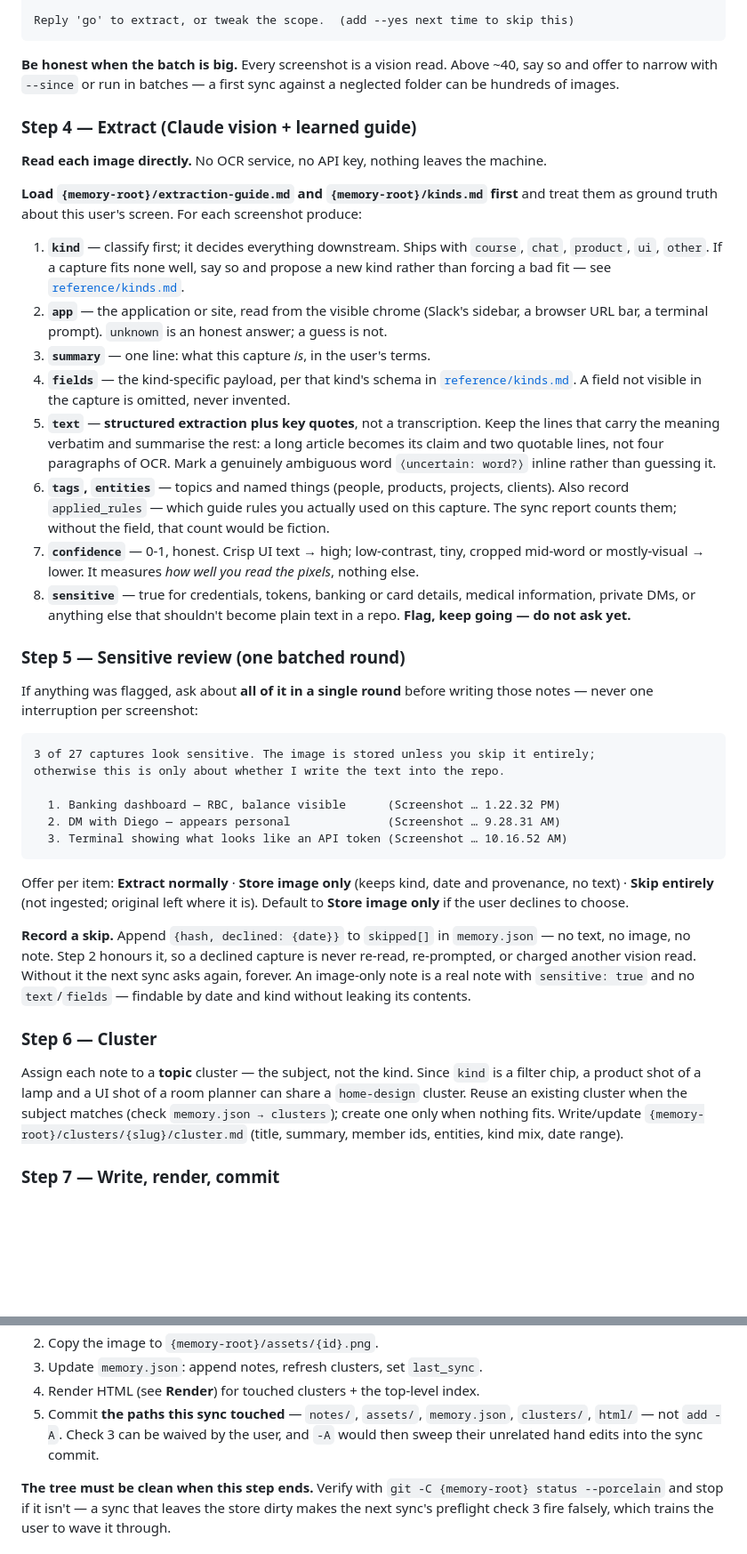
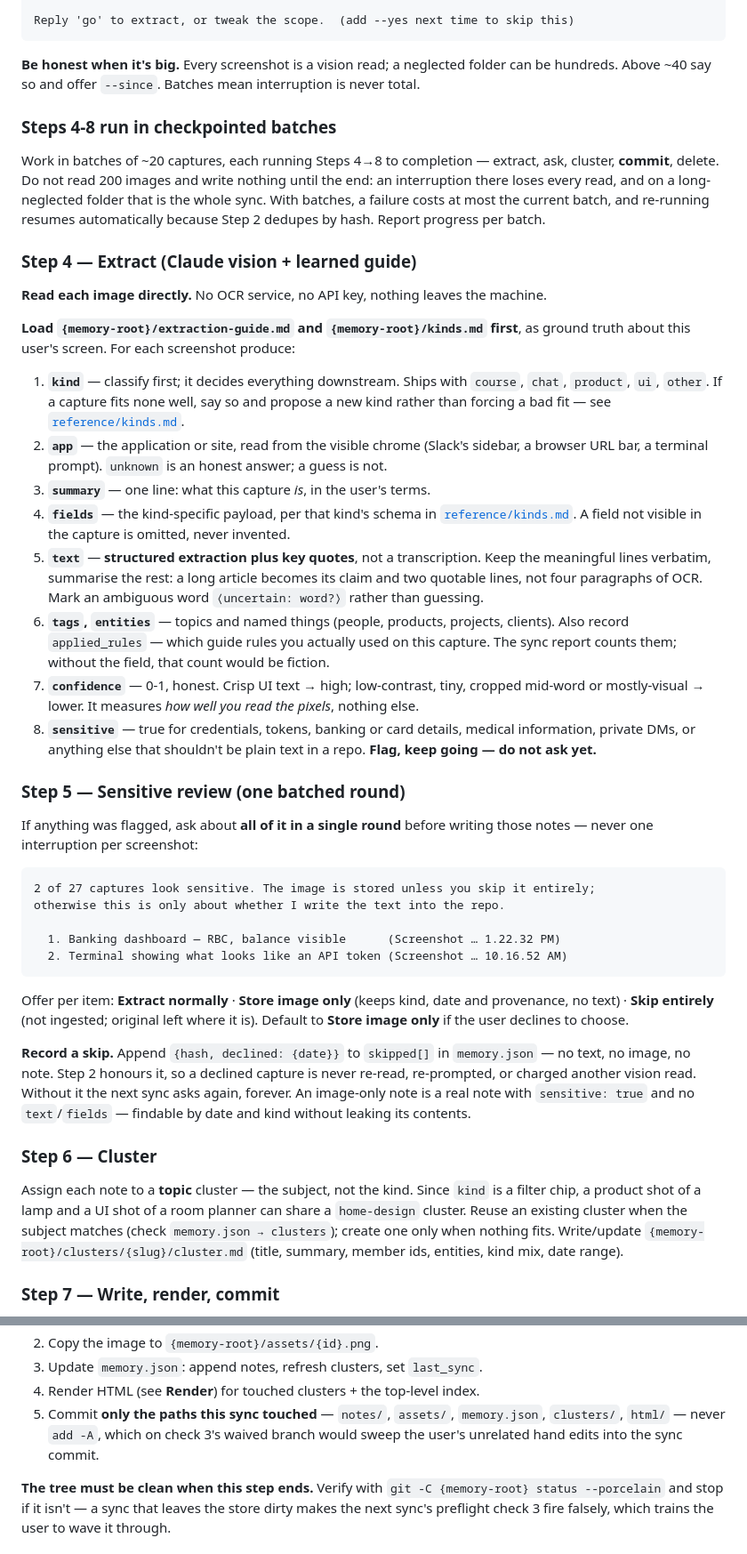
Before and after one commit to mostafa-drz/claude-skills, a Markdown page: code/screenshots-memory/SKILL.md, 2 parts joined by grey strips. Shown at 89% size. Rendered like a GitHub page; blank space fills up the shorter version.

````diff
--- a/code/screenshots-memory/SKILL.md
+++ b/code/screenshots-memory/SKILL.md
@@ -227,16 +226,23 @@ Sync plan:
 Reply 'go' to extract, or tweak the scope.  (add --yes next time to skip this)
 ```
 
-**Be honest when the batch is big.** Every screenshot is a vision read. Above ~40, say so
-and offer to narrow with `--since` or run in batches — a first sync against a neglected
-folder can be hundreds of images.
+**Be honest when it's big.** Every screenshot is a vision read; a neglected folder can be
+hundreds. Above ~40 say so and offer `--since`. Batches mean interruption is never total.
+
+### Steps 4-8 run in checkpointed batches
+
+Work in batches of ~20 captures, each running Steps 4→8 to completion — extract, ask,
+cluster, **commit**, delete. Do not read 200 images and write nothing until the end: an
+interruption there loses every read, and on a long-neglected folder that is the whole
+sync. With batches, a failure costs at most the current batch, and re-running resumes
+automatically because Step 2 dedupes by hash. Report progress per batch.
 
 ### Step 4 — Extract (Claude vision + learned guide)
 
 **Read each image directly.** No OCR service, no API key, nothing leaves the machine.
 
-**Load `{memory-root}/extraction-guide.md` and `{memory-root}/kinds.md` first** and
-treat them as ground truth about this user's screen. For each screenshot produce:
+**Load `{memory-root}/extraction-guide.md` and `{memory-root}/kinds.md` first**, as ground
+truth about this user's screen. For each screenshot produce:
 
 1. **`kind`** — classify first; it decides everything downstream. Ships with `course`,
    `chat`, `product`, `ui`, `other`. If a capture fits none well, say so and propose a
@@ -248,16 +254,16 @@ treat them as ground truth about this user's screen. For each screenshot produce
    [`reference/kinds.md`](./reference/kinds.md). A field not visible in the capture is
    omitted, never invented.
 5. **`text`** — **structured extraction plus key quotes**, not a transcription. Keep the
-   lines that carry the meaning verbatim and summarise the rest: a long article becomes
-   its claim and two quotable lines, not four paragraphs of OCR. Mark a genuinely
-   ambiguous word `⟨uncertain: word?⟩` inline rather than guessing it.
+   meaningful lines verbatim, summarise the rest: a long article becomes its claim and two
+   quotable lines, not four paragraphs of OCR. Mark an ambiguous word
+   `⟨uncertain: word?⟩` rather than guessing.
 6. **`tags`, `entities`** — topics and named things (people, products, projects, clients).
    Also record `applied_rules` — which guide rules you actually used on this capture.
    The sync report counts them; without the field, that count would be fiction.
 7. **`confidence`** — 0-1, honest. Crisp UI text → high; low-contrast, tiny, cropped
    mid-word or mostly-visual → lower. It measures *how well you read the pixels*, nothing else.
 8. **`sensitive`** — true for credentials, tokens, banking or card details, medical
-   information, private DMs, or anything else that shouldn't become plain text in a repo.
+   information, private DMs, or anything else that shouldn't be plain text in a repo.
    **Flag, keep going — do not ask yet.**
 
 ### Step 5 — Sensitive review (one batched round)
@@ -266,12 +272,11 @@ If anything was flagged, ask about **all of it in a single round** before writin
 notes — never one interruption per screenshot:
 
 ```
-3 of 27 captures look sensitive. The image is stored unless you skip it entirely;
+2 of 27 captures look sensitive. The image is stored unless you skip it entirely;
 otherwise this is only about whether I write the text into the repo.
 
   1. Banking dashboard — RBC, balance visible      (Screenshot … 1.22.32 PM)
-  2. DM with Diego — appears personal              (Screenshot … 9.28.31 AM)
-  3. Terminal showing what looks like an API token (Screenshot … 10.16.52 AM)
+  2. Terminal showing what looks like an API token (Screenshot … 10.16.52 AM)
 ```
 
 Offer per item: **Extract normally** · **Store image only** (keeps kind, date and
@@ -288,10 +293,9 @@ without leaking its contents.
 
 Assign each note to a **topic** cluster — the subject, not the kind. Since `kind` is a
 filter chip, a product shot of a lamp and a UI shot of a room planner can share a
-`home-design` cluster. Reuse an existing cluster when the subject matches (check
-`memory.json → clusters`); create one only when nothing fits. Write/update
-`{memory-root}/clusters/{slug}/cluster.md` (title, summary, member ids, entities, kind
-mix, date range).
+`home-design` cluster. Reuse an existing cluster when the subject matches (check `memory.json → clusters`);
+create one only when nothing fits. Write/update `{memory-root}/clusters/{slug}/cluster.md`
+(title, summary, member ids, entities, kind mix, date range).
 
 ### Step 7 — Write, render, commit
 
@@ -308,9 +312,9 @@ mix, date range).
 2. Copy the image to `{memory-root}/assets/{id}.png`.
 3. Update `memory.json`: append notes, refresh clusters, set `last_sync`.
 4. Render HTML (see **Render**) for touched clusters + the top-level index.
-5. Commit **the paths this sync touched** — `notes/`, `assets/`, `memory.json`,
-   `clusters/`, `html/` — not `add -A`. Check 3 can be waived by the user, and `-A` would
-   then sweep their unrelated hand edits into the sync commit.
+5. Commit **only the paths this sync touched** — `notes/`, `assets/`, `memory.json`,
+   `clusters/`, `html/` — never `add -A`, which on check 3's waived branch would sweep
+   the user's unrelated hand edits into the sync commit.
 
 **The tree must be clean when this step ends.** Verify with `git -C {memory-root} status
 --porcelain` and stop if it isn't — a sync that leaves the store dirty makes the next
````
Also changed, not shown: other parts of code/screenshots-memory/SKILL.md (+21 -26 lines).
